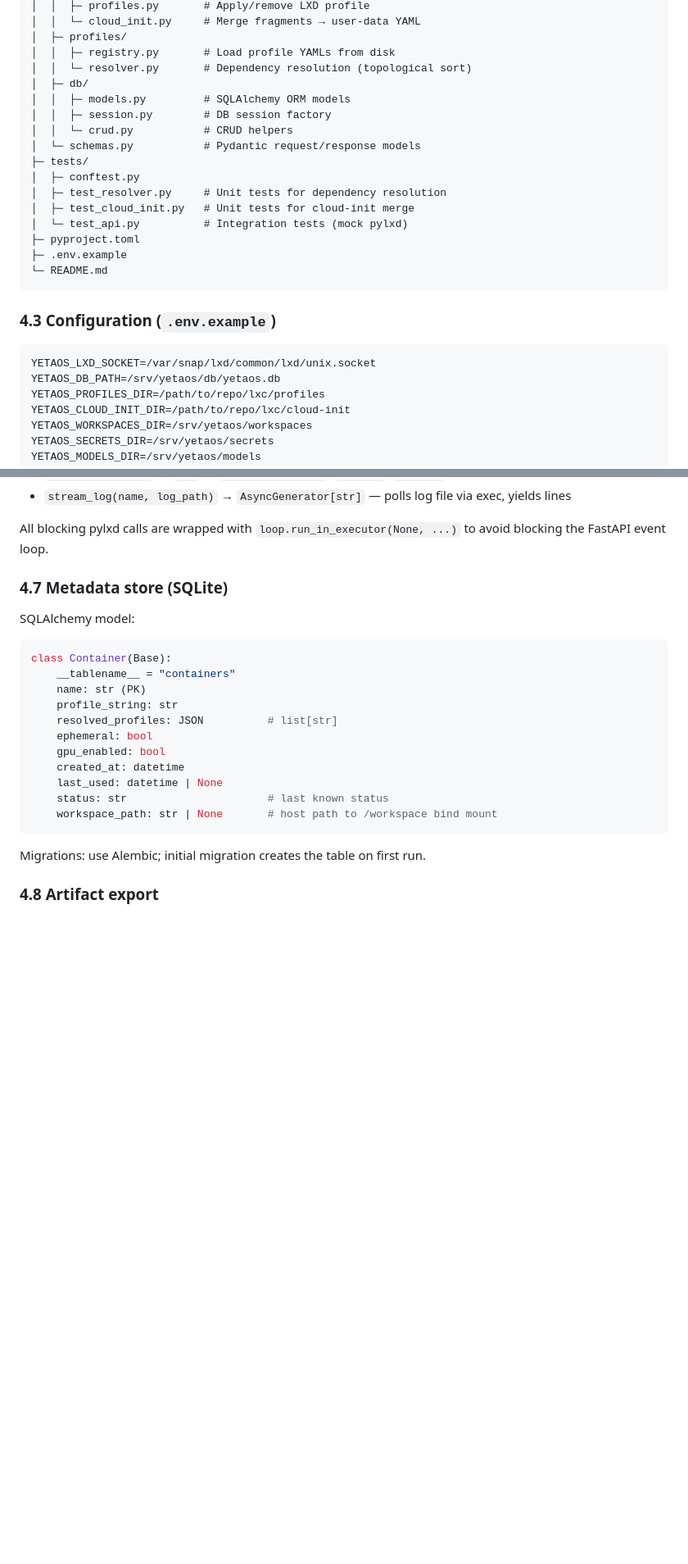
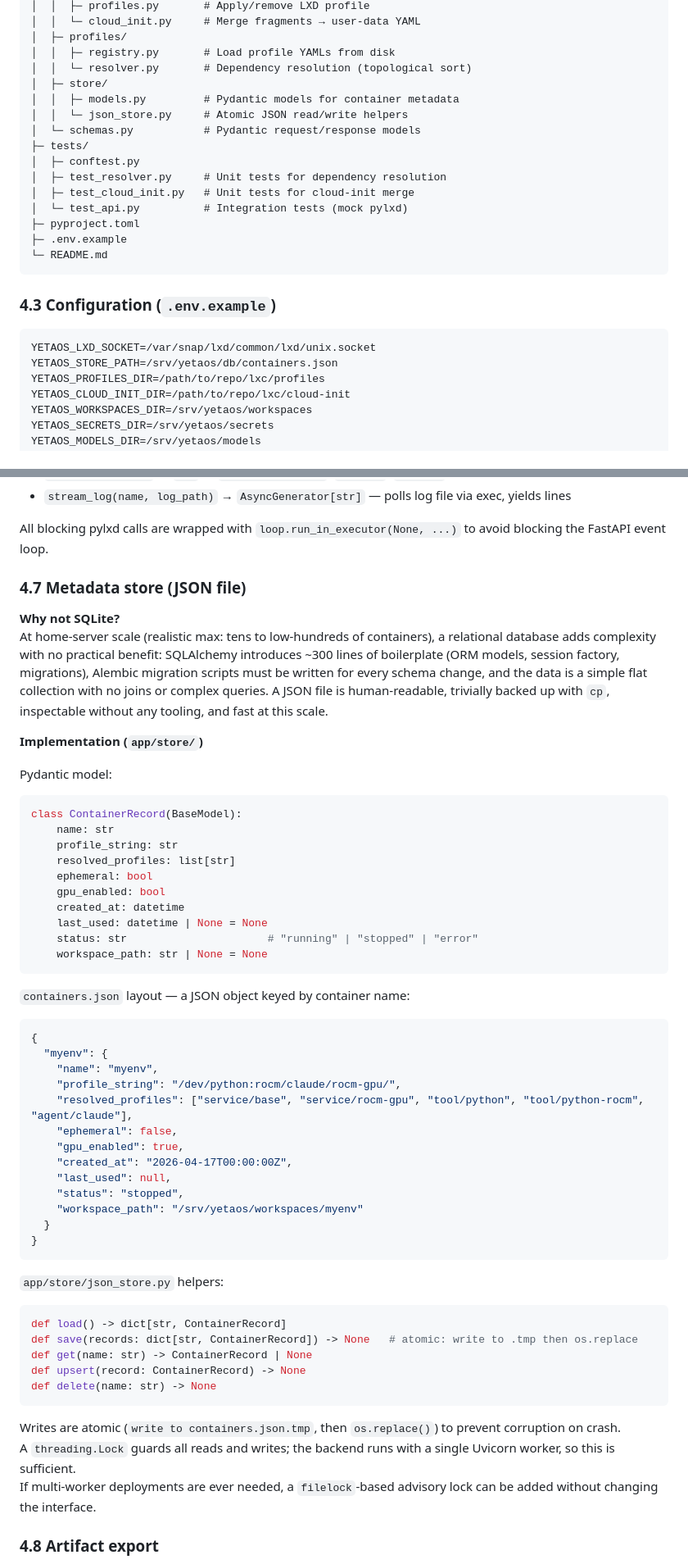
Before and after one commit to peteralieber/yetaos, a Markdown page: docs/plan.md, 2 parts joined by grey strips. Shown at 82% size. Drawn GitHub-style; blank space fills up the shorter version.

Commit message:
docs: replace SQLite/SQLAlchemy/Alembic with atomic JSON store in plan.md
Agent-Logs-Url: https://github.com/peteralieber/yetaos/sessions/bc379f89-1bb6-4fc1-8347-572c708a5720

Co-authored-by: peteralieber <41489571+peteralieber@users.noreply.github.com>

````diff
--- a/docs/plan.md
+++ b/docs/plan.md
@@ -341,10 +341,9 @@ backend/
 │  ├─ profiles/
 │  │  ├─ registry.py       # Load profile YAMLs from disk
 │  │  └─ resolver.py       # Dependency resolution (topological sort)
-│  ├─ db/
-│  │  ├─ models.py         # SQLAlchemy ORM models
-│  │  ├─ session.py        # DB session factory
-│  │  └─ crud.py           # CRUD helpers
+│  ├─ store/
+│  │  ├─ models.py         # Pydantic models for container metadata
+│  │  └─ json_store.py     # Atomic JSON read/write helpers
 │  └─ schemas.py           # Pydantic request/response models
 ├─ tests/
 │  ├─ conftest.py
@@ -360,7 +359,7 @@ backend/
 
 ```dotenv
 YETAOS_LXD_SOCKET=/var/snap/lxd/common/lxd/unix.socket
-YETAOS_DB_PATH=/srv/yetaos/db/yetaos.db
+YETAOS_STORE_PATH=/srv/yetaos/db/containers.json
 YETAOS_PROFILES_DIR=/path/to/repo/lxc/profiles
 YETAOS_CLOUD_INIT_DIR=/path/to/repo/lxc/cloud-init
 YETAOS_WORKSPACES_DIR=/srv/yetaos/workspaces
@@ -430,25 +429,59 @@ class ContainerResponse(BaseModel):
 
 All blocking pylxd calls are wrapped with `loop.run_in_executor(None, ...)` to avoid blocking the FastAPI event loop.
 
-### 4.7 Metadata store (SQLite)
+### 4.7 Metadata store (JSON file)
 
-SQLAlchemy model:
+**Why not SQLite?**
+At home-server scale (realistic max: tens to low-hundreds of containers), a relational database adds complexity with no practical benefit: SQLAlchemy introduces ~300 lines of boilerplate (ORM models, session factory, migrations), Alembic migration scripts must be written for every schema change, and the data is a simple flat collection with no joins or complex queries. A JSON file is human-readable, trivially backed up with `cp`, inspectable without any tooling, and fast at this scale.
+
+**Implementation (`app/store/`)**
+
+Pydantic model:
 
 ```python
-class Container(Base):
-    __tablename__ = "containers"
-    name: str (PK)
+class ContainerRecord(BaseModel):
+    name: str
     profile_string: str
-    resolved_profiles: JSON          # list[str]
+    resolved_profiles: list[str]
     ephemeral: bool
     gpu_enabled: bool
     created_at: datetime
-    last_used: datetime | None
-    status: str                      # last known status
-    workspace_path: str | None       # host path to /workspace bind mount
+    last_used: datetime | None = None
+    status: str                      # "running" | "stopped" | "error"
+    workspace_path: str | None = None
 ```
 
-Migrations: use Alembic; initial migration creates the table on first run.
+`containers.json` layout — a JSON object keyed by container name:
+
+```json
+{
+  "myenv": {
+    "name": "myenv",
+    "profile_string": "/dev/python:rocm/claude/rocm-gpu/",
+    "resolved_profiles": ["service/base", "service/rocm-gpu", "tool/python", "tool/python-rocm", "agent/claude"],
+    "ephemeral": false,
+    "gpu_enabled": true,
+    "created_at": "2026-04-17T00:00:00Z",
+    "last_used": null,
+    "status": "stopped",
+    "workspace_path": "/srv/yetaos/workspaces/myenv"
+  }
+}
+```
+
+`app/store/json_store.py` helpers:
+
+```python
+def load() -> dict[str, ContainerRecord]
+def save(records: dict[str, ContainerRecord]) -> None   # atomic: write to .tmp then os.replace
+def get(name: str) -> ContainerRecord | None
+def upsert(record: ContainerRecord) -> None
+def delete(name: str) -> None
+```
+
+Writes are atomic (`write to containers.json.tmp`, then `os.replace()`) to prevent corruption on crash.
+A `threading.Lock` guards all reads and writes; the backend runs with a single Uvicorn worker, so this is sufficient.
+If multi-worker deployments are ever needed, a `filelock`-based advisory lock can be added without changing the interface.
 
 ### 4.8 Artifact export
 
````
Also changed, not shown: other parts of docs/plan.md (+8 -8 lines).
